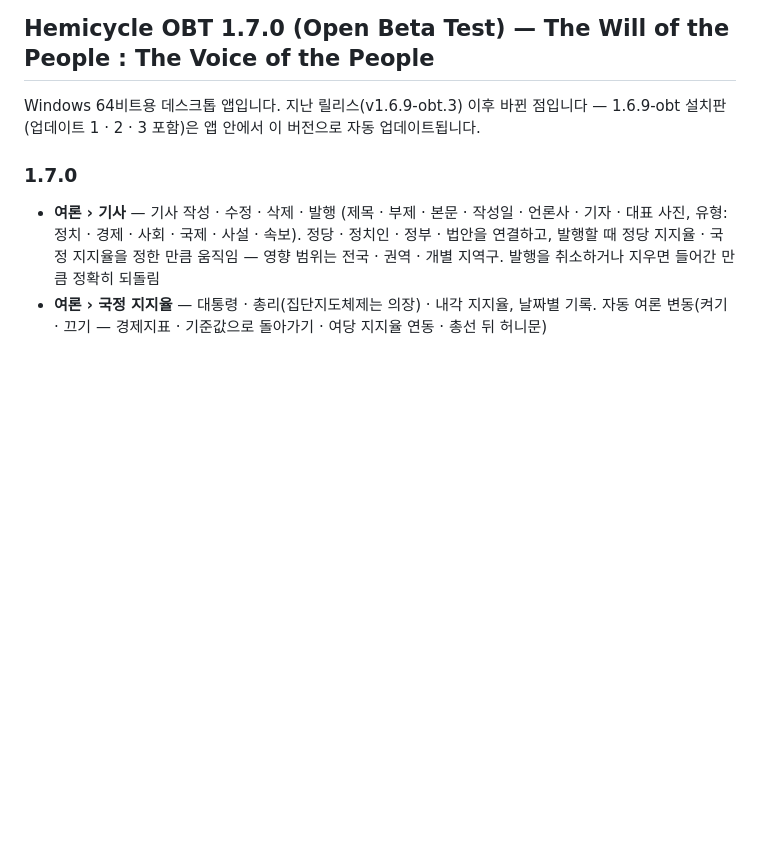
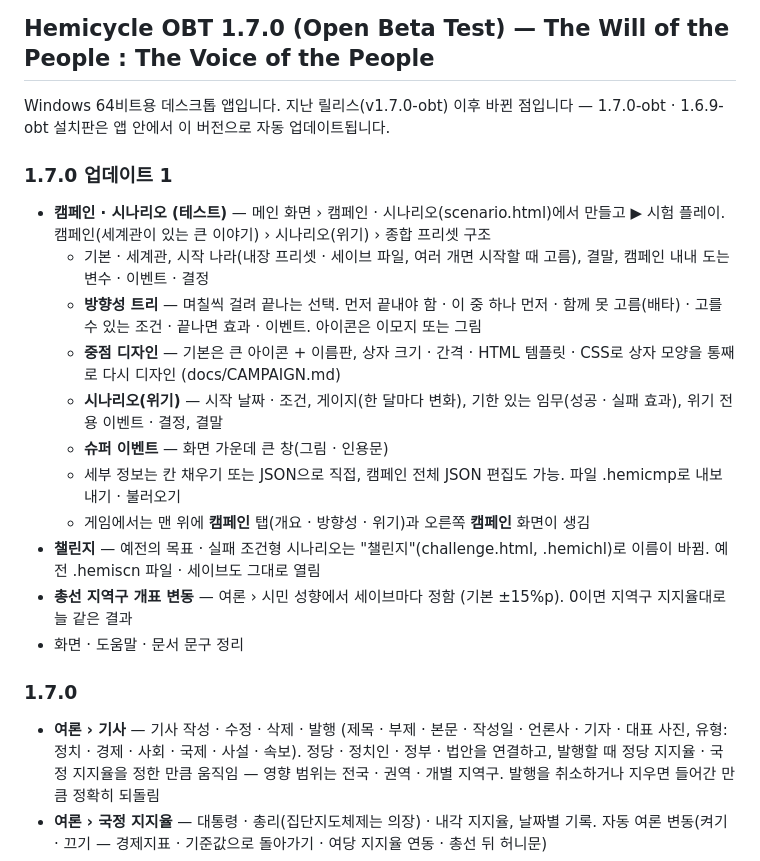
Before and after one commit to Jedidiah1926/parliament, a Markdown page: .github/release-notes.md, the part around the change. Drawn GitHub-style; blank space fills up the shorter version.

Commit message:
릴리스 노트: 1.7.0 업데이트 1 (캠페인 · 시나리오 · 챌린지 · 지역구 개표 변동)
Co-Authored-By: Claude Opus 5.5 <noreply@anthropic.com>
Claude-Session: https://claude.ai/code/session_01Qt5Mnvs41JYCxD1kPSm53a

```diff
--- a/.github/release-notes.md
+++ b/.github/release-notes.md
@@ -1,6 +1,19 @@
 ## Hemicycle OBT 1.7.0 (Open Beta Test) — The Will of the People : The Voice of the People
 
-Windows 64비트용 데스크톱 앱입니다. 지난 릴리스(v1.6.9-obt.3) 이후 바뀐 점입니다 — 1.6.9-obt 설치판(업데이트 1 · 2 · 3 포함)은 앱 안에서 이 버전으로 자동 업데이트됩니다.
+Windows 64비트용 데스크톱 앱입니다. 지난 릴리스(v1.7.0-obt) 이후 바뀐 점입니다 — 1.7.0-obt · 1.6.9-obt 설치판은 앱 안에서 이 버전으로 자동 업데이트됩니다.
+
+### 1.7.0 업데이트 1
+- **캠페인 · 시나리오 (테스트)** — 메인 화면 › 캠페인 · 시나리오(scenario.html)에서 만들고 ▶ 시험 플레이. 캠페인(세계관이 있는 큰 이야기) › 시나리오(위기) › 종합 프리셋 구조
+  - 기본 · 세계관, 시작 나라(내장 프리셋 · 세이브 파일, 여러 개면 시작할 때 고름), 결말, 캠페인 내내 도는 변수 · 이벤트 · 결정
+  - **방향성 트리** — 며칠씩 걸려 끝나는 선택. 먼저 끝내야 함 · 이 중 하나 먼저 · 함께 못 고름(배타) · 고를 수 있는 조건 · 끝나면 효과 · 이벤트. 아이콘은 이모지 또는 그림
+  - **중점 디자인** — 기본은 큰 아이콘 + 이름판, 상자 크기 · 간격 · HTML 템플릿 · CSS로 상자 모양을 통째로 다시 디자인 (docs/CAMPAIGN.md)
+  - **시나리오(위기)** — 시작 날짜 · 조건, 게이지(한 달마다 변화), 기한 있는 임무(성공 · 실패 효과), 위기 전용 이벤트 · 결정, 결말
+  - **슈퍼 이벤트** — 화면 가운데 큰 창(그림 · 인용문)
+  - 세부 정보는 칸 채우기 또는 JSON으로 직접, 캠페인 전체 JSON 편집도 가능. 파일 .hemicmp로 내보내기 · 불러오기
+  - 게임에서는 맨 위에 **캠페인** 탭(개요 · 방향성 · 위기)과 오른쪽 **캠페인** 화면이 생김
+- **챌린지** — 예전의 목표 · 실패 조건형 시나리오는 "챌린지"(challenge.html, .hemichl)로 이름이 바뀜. 예전 .hemiscn 파일 · 세이브도 그대로 열림
+- **총선 지역구 개표 변동** — 여론 › 시민 성향에서 세이브마다 정함 (기본 ±15%p). 0이면 지역구 지지율대로 늘 같은 결과
+- 화면 · 도움말 · 문서 문구 정리
 
 ### 1.7.0
 - **여론 › 기사** — 기사 작성 · 수정 · 삭제 · 발행 (제목 · 부제 · 본문 · 작성일 · 언론사 · 기자 · 대표 사진, 유형: 정치 · 경제 · 사회 · 국제 · 사설 · 속보). 정당 · 정치인 · 정부 · 법안을 연결하고, 발행할 때 정당 지지율 · 국정 지지율을 정한 만큼 움직임 — 영향 범위는 전국 · 권역 · 개별 지역구. 발행을 취소하거나 지우면 들어간 만큼 정확히 되돌림
```
